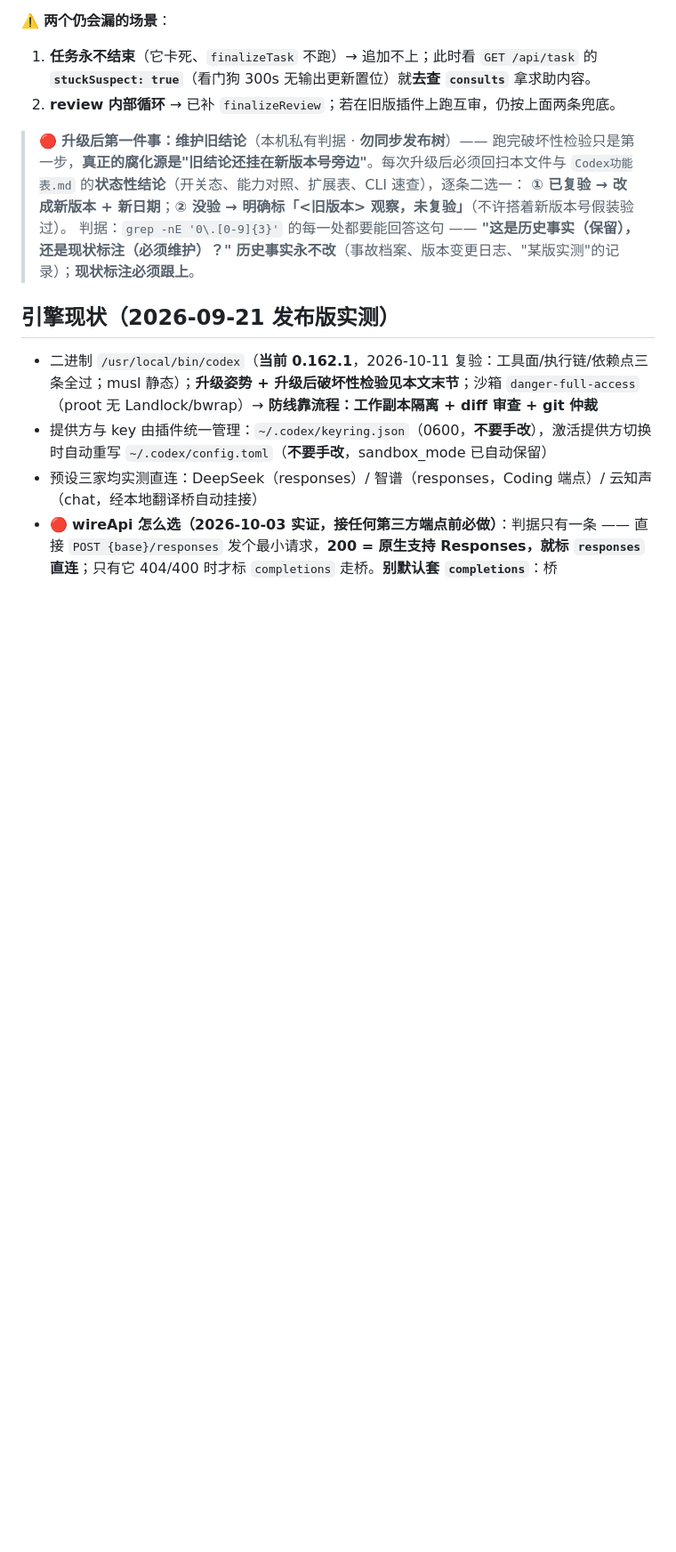
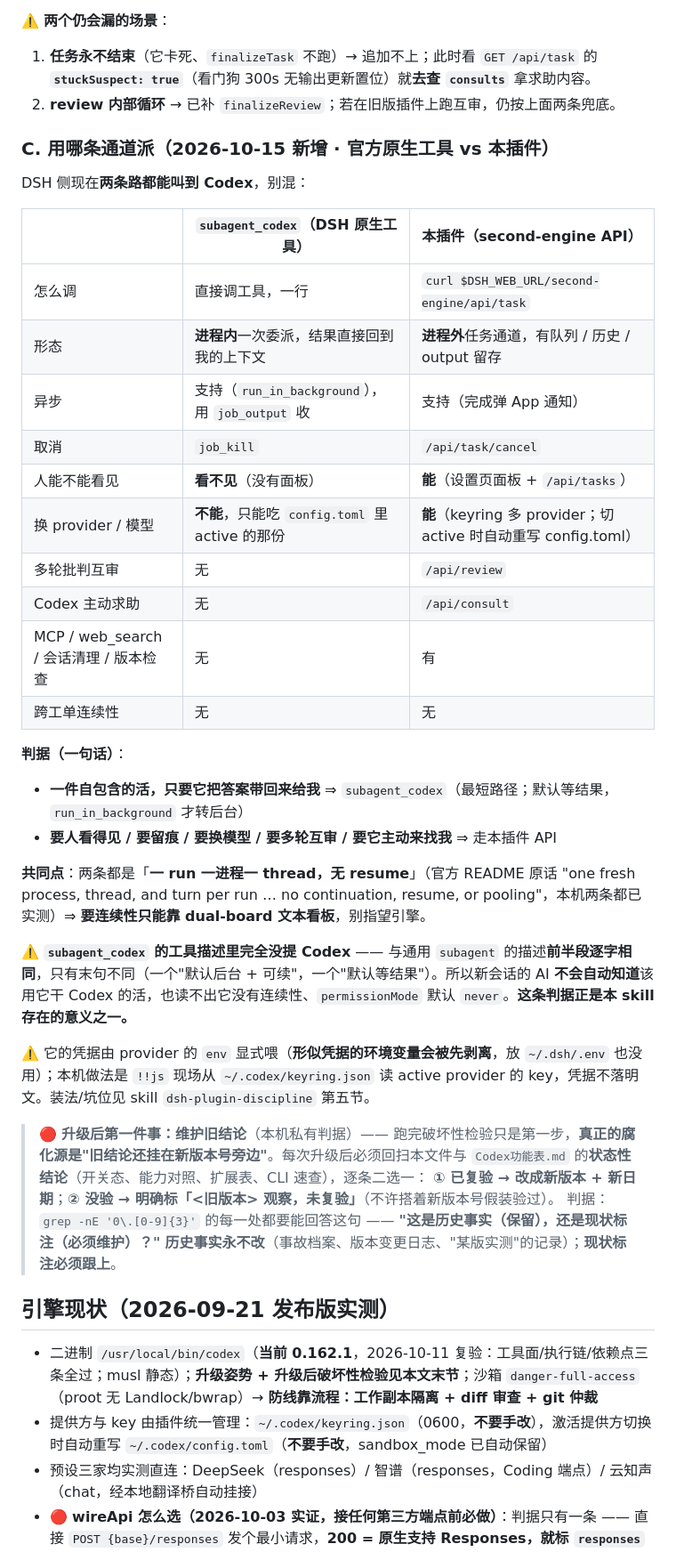
Before and after one commit to fengyu-12/dsh-second-engine, a Markdown page: skills/second-engine/SKILL.md, the part around one of its changes. Shown at 89% size. Drawn GitHub-style; blank space fills up the shorter version.

```diff
--- a/skills/second-engine/SKILL.md
+++ b/skills/second-engine/SKILL.md
@@ -42,7 +42,35 @@ curl -s "$DSH_WEB_URL/second-engine/api/consults"   # count 超出 BASE 的部
 1. **任务永不结束**（它卡死、`finalizeTask` 不跑）→ 追加不上；此时看 `GET /api/task` 的 **`stuckSuspect: true`**（看门狗 300s 无输出更新置位）就**去查 `consults`** 拿求助内容。
 2. **review 内部循环** → 已补 `finalizeReview`；若在旧版插件上跑互审，仍按上面两条兜底。
 
-> 🔴 **升级后第一件事：维护旧结论**（本机私有判据 · **勿同步发布树**）—— 跑完破坏性检验只是第一步，**真正的腐化源是"旧结论还挂在新版本号旁边"**。每次升级后必须回扫本文件与 `Codex功能表.md` 的**状态性结论**（开关态、能力对照、扩展表、CLI 速查），逐条二选一：
+### C. 用哪条通道派（2026-10-15 新增 · 官方原生工具 vs 本插件）
+
+DSH 侧现在**两条路都能叫到 Codex**，别混：
+
+| | `subagent_codex`（DSH 原生工具） | 本插件（second-engine API） |
+|---|---|---|
+| 怎么调 | 直接调工具，一行 | `curl $DSH_WEB_URL/second-engine/api/task` |
+| 形态 | **进程内**一次委派，结果直接回到我的上下文 | **进程外**任务通道，有队列 / 历史 / output 留存 |
+| 异步 | 支持（`run_in_background`），用 `job_output` 收 | 支持（完成弹 App 通知） |
+| 取消 | `job_kill` | `/api/task/cancel` |
+| 人能不能看见 | **看不见**（没有面板） | **能**（设置页面板 + `/api/tasks`） |
+| 换 provider / 模型 | **不能**，只能吃 `config.toml` 里 active 的那份 | **能**（keyring 多 provider；切 active 时自动重写 config.toml） |
+| 多轮批判互审 | 无 | `/api/review` |
+| Codex 主动求助 | 无 | `/api/consult` |
+| MCP / web_search / 会话清理 / 版本检查 | 无 | 有 |
+| 跨工单连续性 | 无 | 无 |
+
+**判据（一句话）**：
+
+- **一件自包含的活，只要它把答案带回来给我** ⇒ `subagent_codex`（最短路径；默认等结果，`run_in_background` 才转后台）
+- **要人看得见 / 要留痕 / 要换模型 / 要多轮互审 / 要它主动来找我** ⇒ 走本插件 API
+
+**共同点**：两条都是「**一 run 一进程一 thread，无 resume**」（官方 README 原话 "one fresh process, thread, and turn per run … no continuation, resume, or pooling"，本机两条都已实测）⇒ **要连续性只能靠 dual-board 文本看板**，别指望引擎。
+
+⚠️ **`subagent_codex` 的工具描述里完全没提 Codex** —— 与通用 `subagent` 的描述**前半段逐字相同**，只有末句不同（一个"默认后台 + 可续"，一个"默认等结果"）。所以新会话的 AI **不会自动知道**该用它干 Codex 的活，也读不出它没有连续性、`permissionMode` 默认 `never`。**这条判据正是本 skill 存在的意义之一。**
+
+⚠️ 它的凭据由 provider 的 `env` 显式喂（**形似凭据的环境变量会被先剥离**，放 `~/.dsh/.env` 也没用）；本机做法是 `!!js` 现场从 `~/.codex/keyring.json` 读 active provider 的 key，凭据不落明文。装法/坑位见 skill `dsh-plugin-discipline` 第五节。
+
+> 🔴 **升级后第一件事：维护旧结论**（本机私有判据）—— 跑完破坏性检验只是第一步，**真正的腐化源是"旧结论还挂在新版本号旁边"**。每次升级后必须回扫本文件与 `Codex功能表.md` 的**状态性结论**（开关态、能力对照、扩展表、CLI 速查），逐条二选一：
 > **① 已复验 → 改成新版本 + 新日期**；**② 没验 → 明确标「<旧版本> 观察，未复验」**（不许搭着新版本号假装验过）。
 > 判据：`grep -nE '0\.[0-9]{3}'` 的每一处都要能回答这句 —— **"这是历史事实（保留），还是现状标注（必须维护）？"**
 > **历史事实永不改**（事故档案、版本变更日志、"某版实测"的记录）；**现状标注必须跟上**。
```
Also changed, not shown: other parts of skills/second-engine/SKILL.md (+38 -36 lines).
